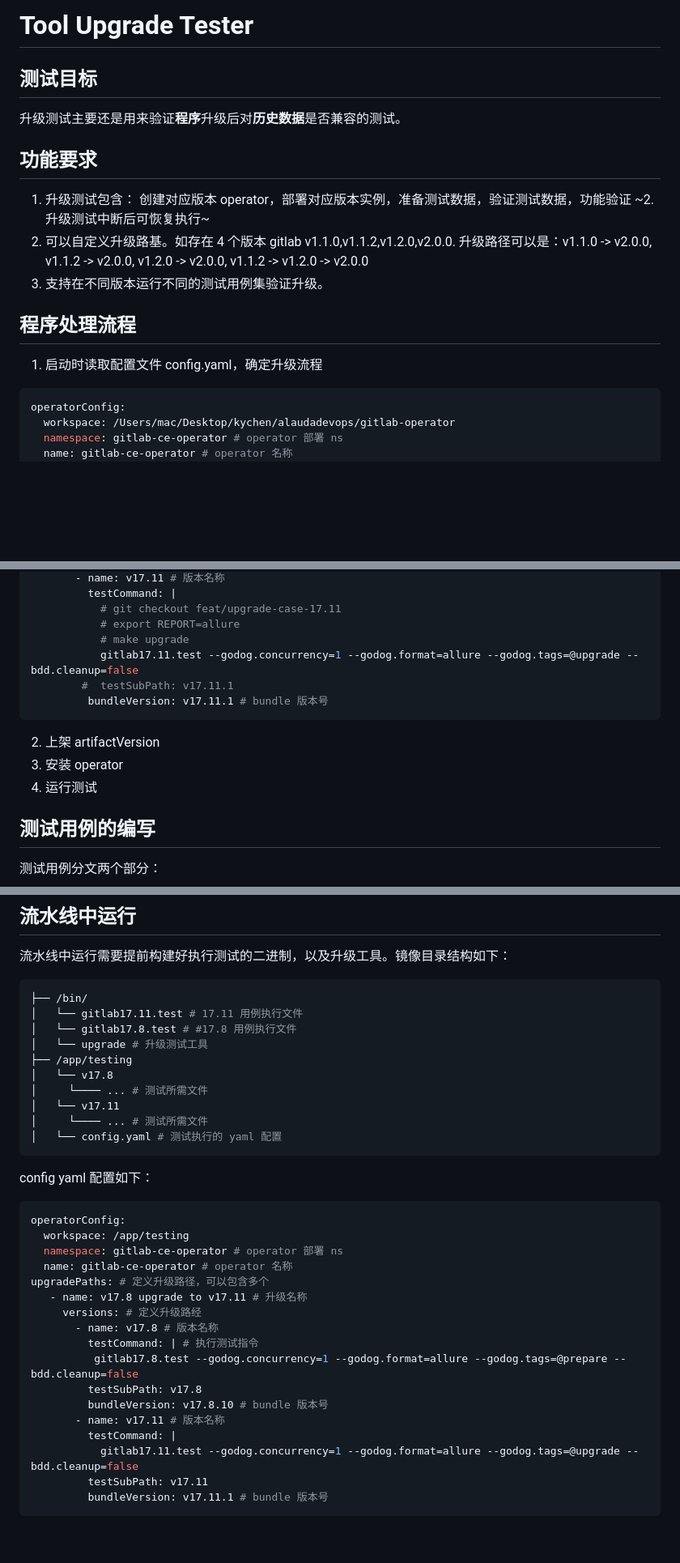
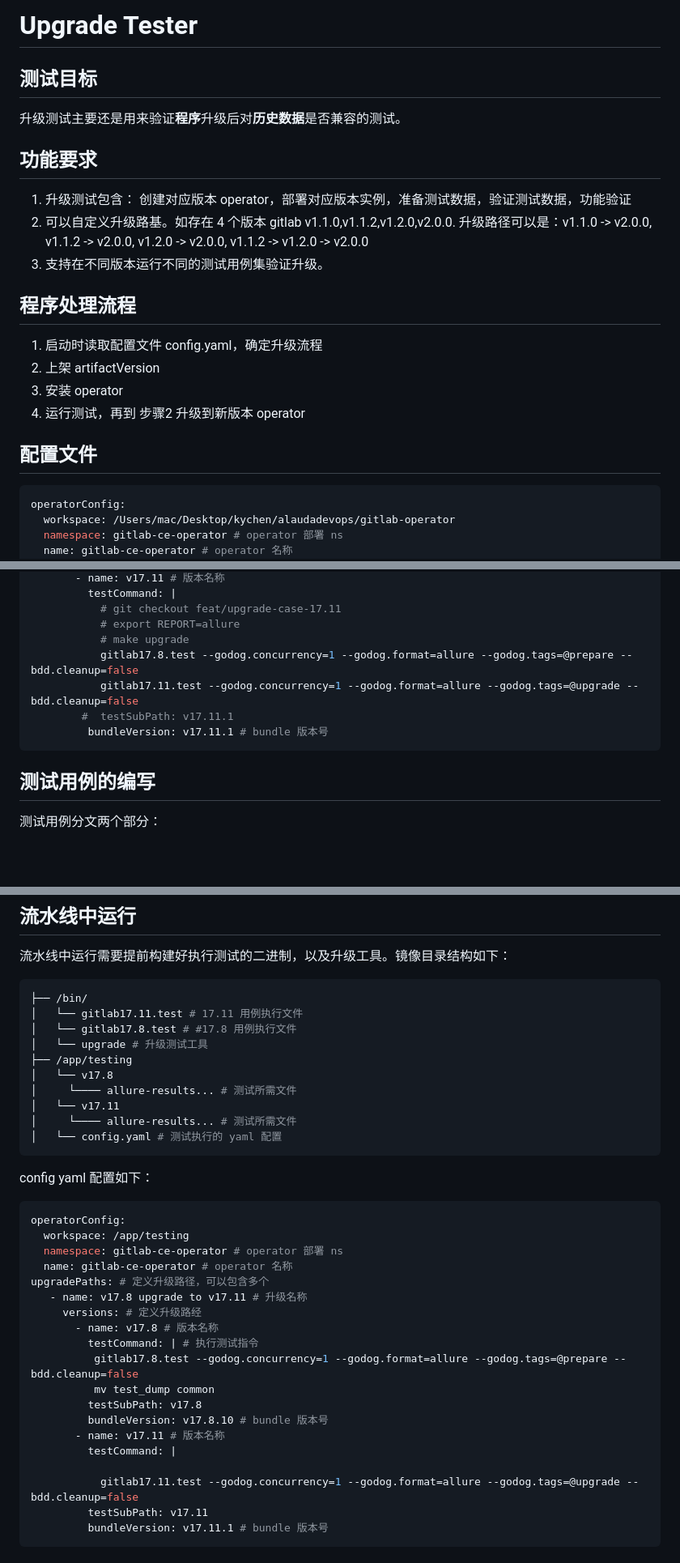
Before and after one commit to AlaudaDevops/upgrade-test, a Markdown page: README.md, 3 parts joined by grey strips. Shown: that part at 81% size. Drawn GitHub-style; blank space fills up the shorter version.

Commit message:
chore: update README to reflect project name change and enhance upgrade process details

````diff
--- a/README.md
+++ b/README.md
@@ -1,4 +1,4 @@
-# Tool Upgrade Tester
+# Upgrade Tester
 
 ## 测试目标
 
@@ -7,13 +7,17 @@
 ## 功能要求
 
 1. 升级测试包含： 创建对应版本 operator，部署对应版本实例，准备测试数据，验证测试数据，功能验证
-~2. 升级测试中断后可恢复执行~
 2. 可以自定义升级路基。如存在 4 个版本 gitlab v1.1.0,v1.1.2,v1.2.0,v2.0.0.  升级路径可以是：v1.1.0 -> v2.0.0, v1.1.2 -> v2.0.0, v1.2.0 -> v2.0.0, v1.1.2 -> v1.2.0 -> v2.0.0
 3. 支持在不同版本运行不同的测试用例集验证升级。
 
 ## 程序处理流程
 
 1. 启动时读取配置文件 config.yaml，确定升级流程
+2. 上架 artifactVersion
+3. 安装 operator
+4. 运行测试，再到 步骤2 升级到新版本 operator
+
+## 配置文件
 
 ```yaml
 operatorConfig:
@@ -36,14 +40,11 @@ upgradePaths: # 定义升级路径，可以包含多个
            # git checkout feat/upgrade-case-17.11
            # export REPORT=allure
            # make upgrade
+           gitlab17.8.test --godog.concurrency=1 --godog.format=allure --godog.tags=@prepare --bdd.cleanup=false
            gitlab17.11.test --godog.concurrency=1 --godog.format=allure --godog.tags=@upgrade --bdd.cleanup=false
         #  testSubPath: v17.11.1
          bundleVersion: v17.11.1 # bundle 版本号
 ```
-
-2. 上架 artifactVersion
-3. 安装 operator
-4. 运行测试
 
 ## 测试用例的编写
 
@@ -98,9 +99,9 @@ upgradePaths: # 定义升级路径，可以包含多个
 │   └── upgrade # 升级测试工具
 ├── /app/testing
 │   └── v17.8
-│     └──── ... # 测试所需文件
+│     └──── allure-results... # 测试所需文件
 │   └── v17.11
-│     └──── ... # 测试所需文件
+│     └──── allure-results... # 测试所需文件
 │   └── config.yaml # 测试执行的 yaml 配置
 ```
 
@@ -117,10 +118,12 @@ upgradePaths: # 定义升级路径，可以包含多个
        - name: v17.8 # 版本名称
          testCommand: | # 执行测试指令
           gitlab17.8.test --godog.concurrency=1 --godog.format=allure --godog.tags=@prepare --bdd.cleanup=false
+          mv test_dump common
          testSubPath: v17.8
          bundleVersion: v17.8.10 # bundle 版本号
        - name: v17.11 # 版本名称
          testCommand: |
+
            gitlab17.11.test --godog.concurrency=1 --godog.format=allure --godog.tags=@upgrade --bdd.cleanup=false
          testSubPath: v17.11
          bundleVersion: v17.11.1 # bundle 版本号
````
